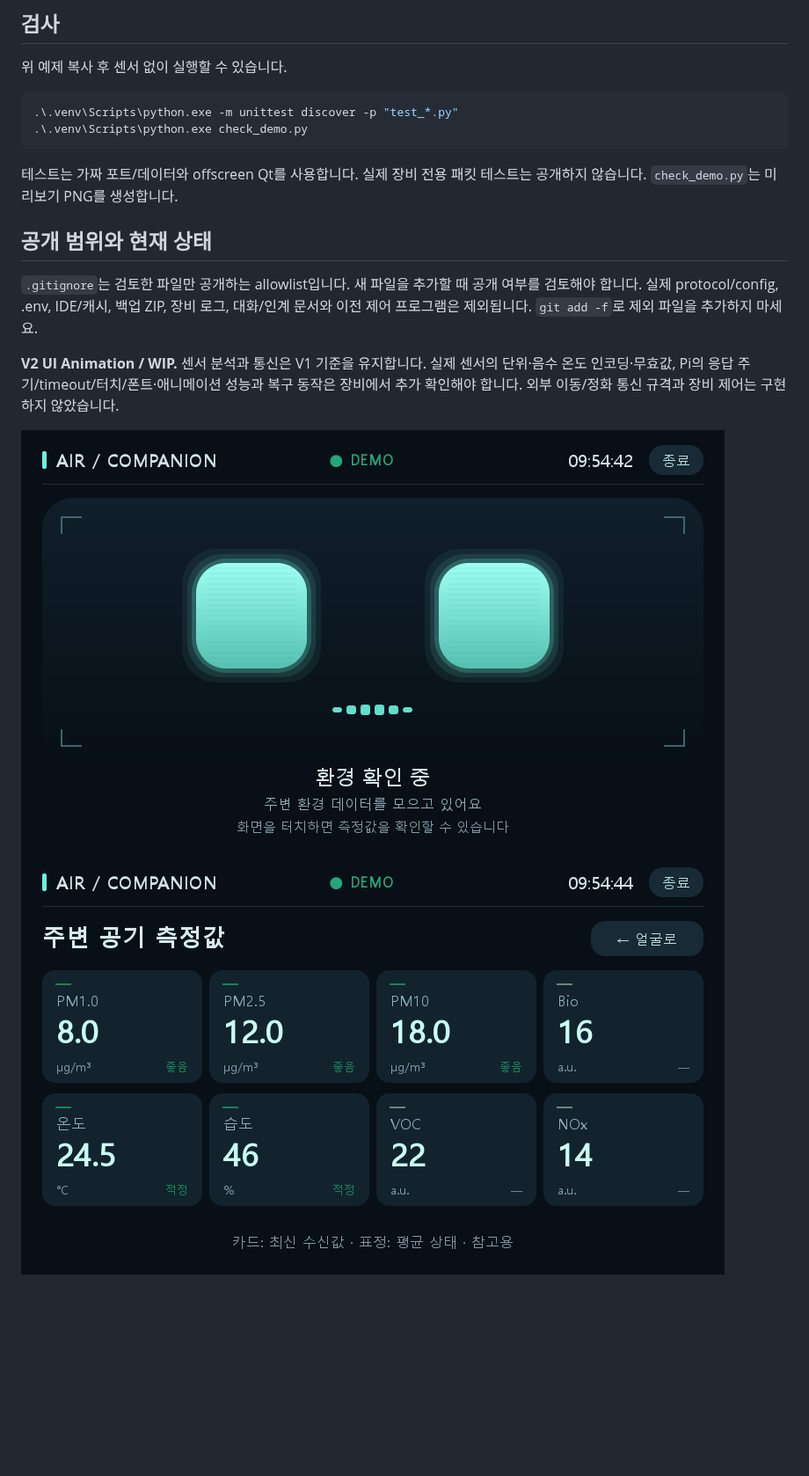
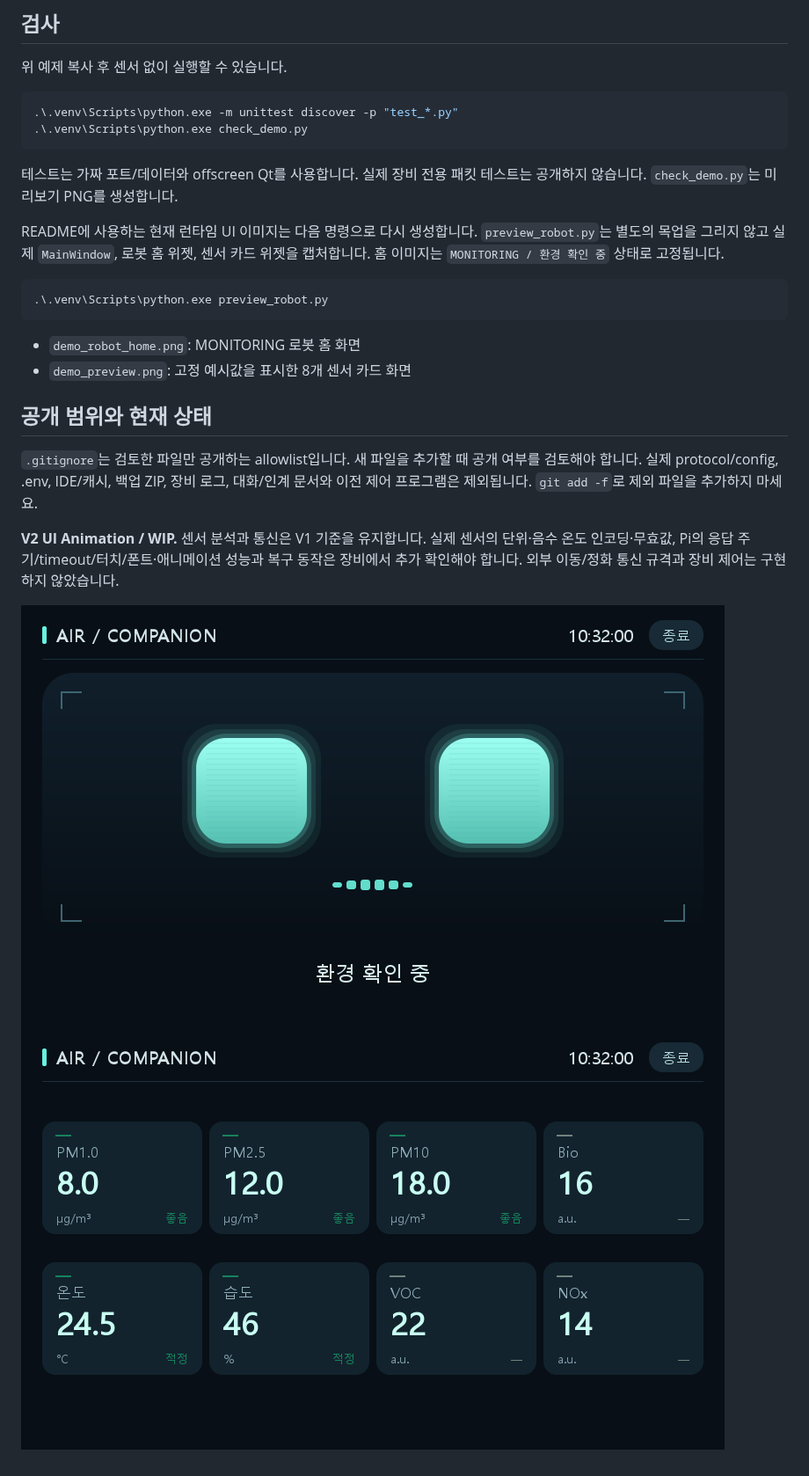
Before and after one commit to NarviikLee/air-quality-companion, a Markdown page: README.md, the part around one of its changes. Shown at 88% size. Drawn GitHub-style; pictures changed too: demo_preview.png, demo_robot_home.png; blank space fills up the shorter version.

Commit message:
Update runtime UI previews and documentation

````diff
--- a/README.md
+++ b/README.md
@@ -83,6 +92,15 @@ if (!(Test-Path sensor_connection_local.py)) { Copy-Item sensor_connection_examp
 
 테스트는 가짜 포트/데이터와 offscreen Qt를 사용합니다. 실제 장비 전용 패킷 테스트는 공개하지 않습니다. `check_demo.py`는 미리보기 PNG를 생성합니다.
 
+README에 사용하는 현재 런타임 UI 이미지는 다음 명령으로 다시 생성합니다. `preview_robot.py`는 별도의 목업을 그리지 않고 실제 `MainWindow`, 로봇 홈 위젯, 센서 카드 위젯을 캡처합니다. 홈 이미지는 `MONITORING / 환경 확인 중` 상태로 고정됩니다.
+
+```powershell
+.\.venv\Scripts\python.exe preview_robot.py
+```
+
+- `demo_robot_home.png`: MONITORING 로봇 홈 화면
+- `demo_preview.png`: 고정 예시값을 표시한 8개 센서 카드 화면
+
 ## 공개 범위와 현재 상태
 
 `.gitignore`는 검토한 파일만 공개하는 allowlist입니다. 새 파일을 추가할 때 공개 여부를 검토해야 합니다. 실제 protocol/config, .env, IDE/캐시, 백업 ZIP, 장비 로그, 대화/인계 문서와 이전 제어 프로그램은 제외됩니다. `git add -f`로 제외 파일을 추가하지 마세요.
````
Also changed, not shown: other parts of README.md (+11 -2 lines), 3 other files.
